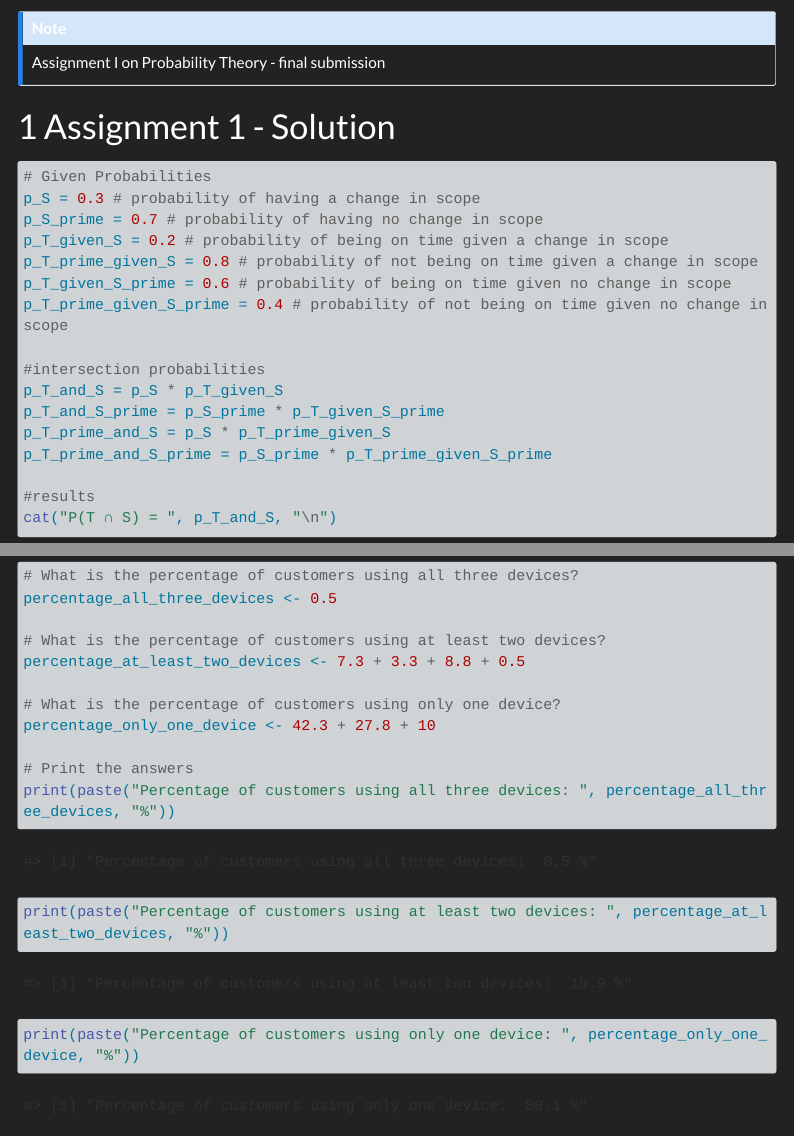
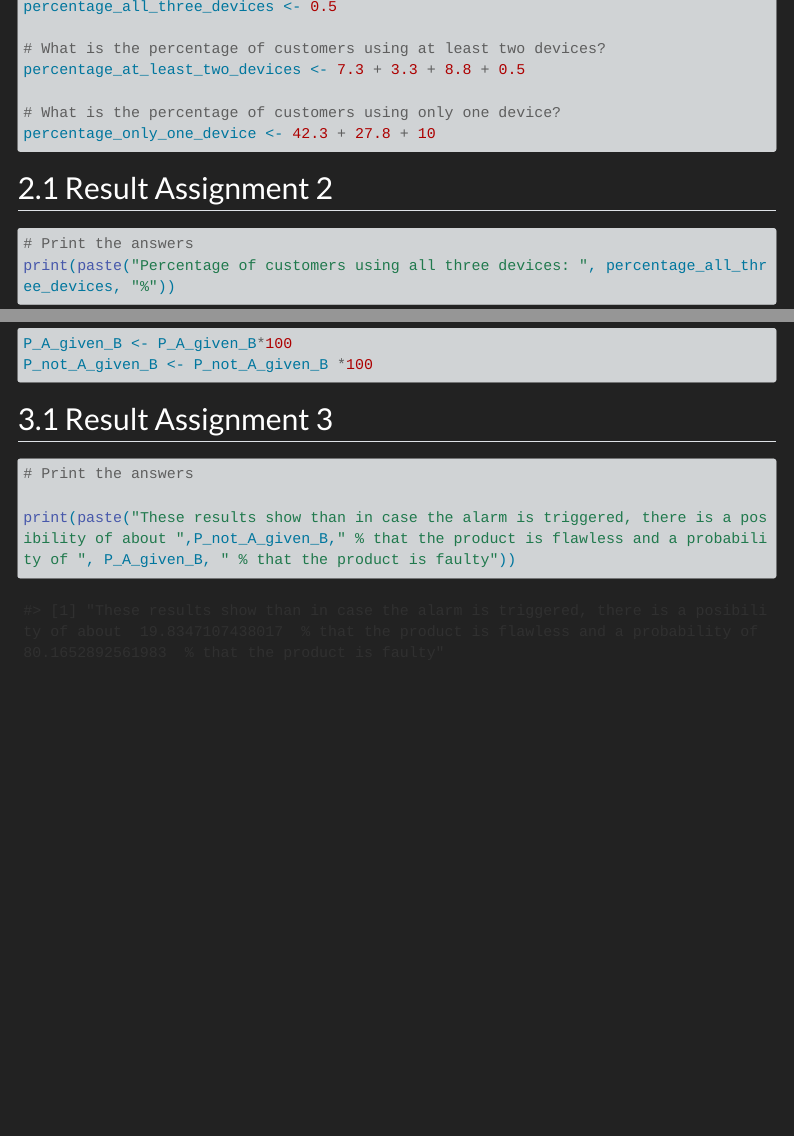
Before and after one commit to TUHHStartupEngineers-Classroom/cdsba-swynona, a Quarto document (content/01_journal/01_probability.qmd): the page in a window 1100 px wide, from 70 px down before the commit and from 1200 px down after it, and a second part further down, joined at a grey line. Rendered offline with R 4.5, knitr and Pandoc in place of Quarto, with nearby package versions; menus at the side of the page are left out; long lines of code are wrapped.

Commit message:
1 final submission

````diff
--- a/content/01_journal/01_probability.qmd
+++ b/content/01_journal/01_probability.qmd
@@ -48,6 +48,9 @@ percentage_at_least_two_devices <- 7.3 + 3.3 + 8.8 + 0.5
 # What is the percentage of customers using only one device?
 percentage_only_one_device <- 42.3 + 27.8 + 10
 
+```
+## Result Assignment 2
+```{r}
 # Print the answers
 print(paste("Percentage of customers using all three devices: ", percentage_all_three_devices, "%"))
 print(paste("Percentage of customers using at least two devices: ", percentage_at_least_two_devices, "%"))
@@ -76,4 +79,14 @@ P_not_A_given_B <- (P_B_given_not_A * P_not_A) / P_B
 print(paste("P(A|B) =", P_A_given_B))
 print(paste("P(not A|B) =", P_not_A_given_B))
 
+P_A_given_B <- P_A_given_B*100
+P_not_A_given_B <- P_not_A_given_B *100
 ```
+## Result Assignment 3
+```{r}
+# Print the answers
+
+print(paste("These results show than in case the alarm is triggered, there is a posibility of about ",P_not_A_given_B," % that the product is flawless and a probability of ", P_A_given_B, " % that the product is faulty"))
+
+
+```
````
Also changed, not shown: content/01_journal/03_regression.qmd (+1 -1 lines).
